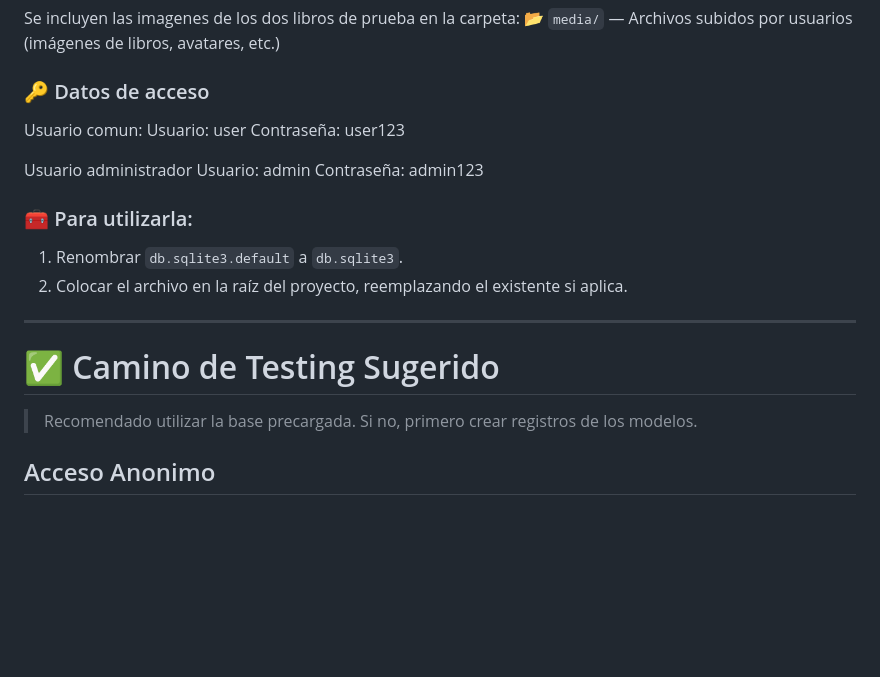
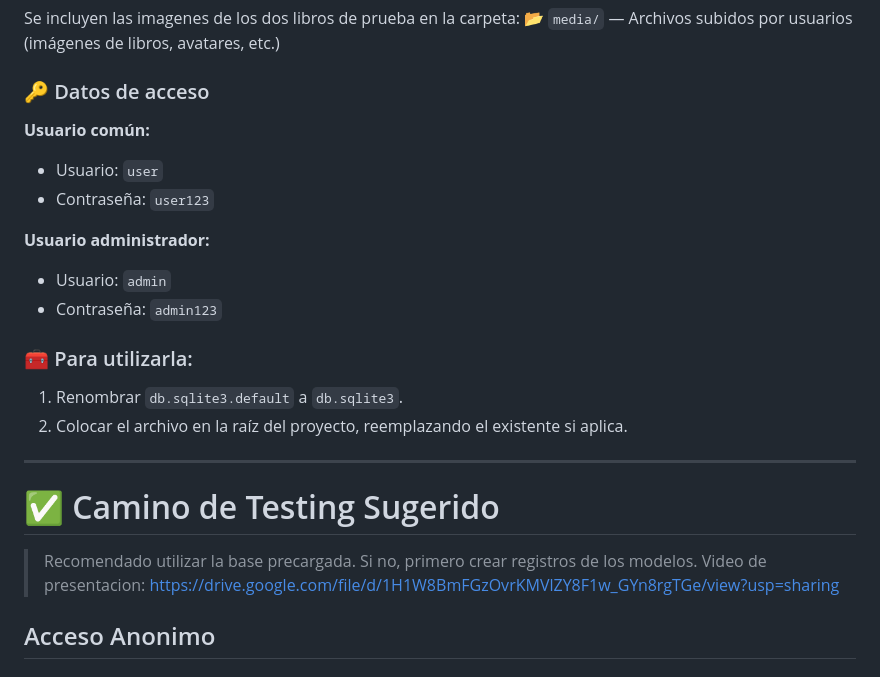
Before and after one commit to federicolivinston/curso_python_78315, a Markdown page: README.md, the part around the change. Rendered like a GitHub page; blank space fills up the shorter version.

Commit message:
agrgado del video y cambios en el readme

```diff
--- a/README.md
+++ b/README.md
@@ -71,13 +71,13 @@ Se incluyen las imagenes de los dos libros de prueba en la carpeta:
 📂 `media/` — Archivos subidos por usuarios (imágenes de libros, avatares, etc.)
 
 ### 🔑 Datos de acceso
-Usuario comun:
-Usuario: user
-Contraseña: user123
+**Usuario común:**
+- Usuario: `user`
+- Contraseña: `user123`
 
-Usuario administrador
-Usuario: admin
-Contraseña: admin123
+**Usuario administrador:**
+- Usuario: `admin`
+- Contraseña: `admin123`
 
 ### 🧰 Para utilizarla:
 1. Renombrar `db.sqlite3.default` a `db.sqlite3`.
@@ -87,6 +87,7 @@ Contraseña: admin123
 # ✅ Camino de Testing Sugerido
 
 > Recomendado utilizar la base precargada. Si no, primero crear registros de los modelos.
+> Video de presentacion: https://drive.google.com/file/d/1H1W8BmFGzOvrKMVlZY8F1w_GYn8rgTGe/view?usp=sharing
 
 ## Acceso Anonimo
 
```
